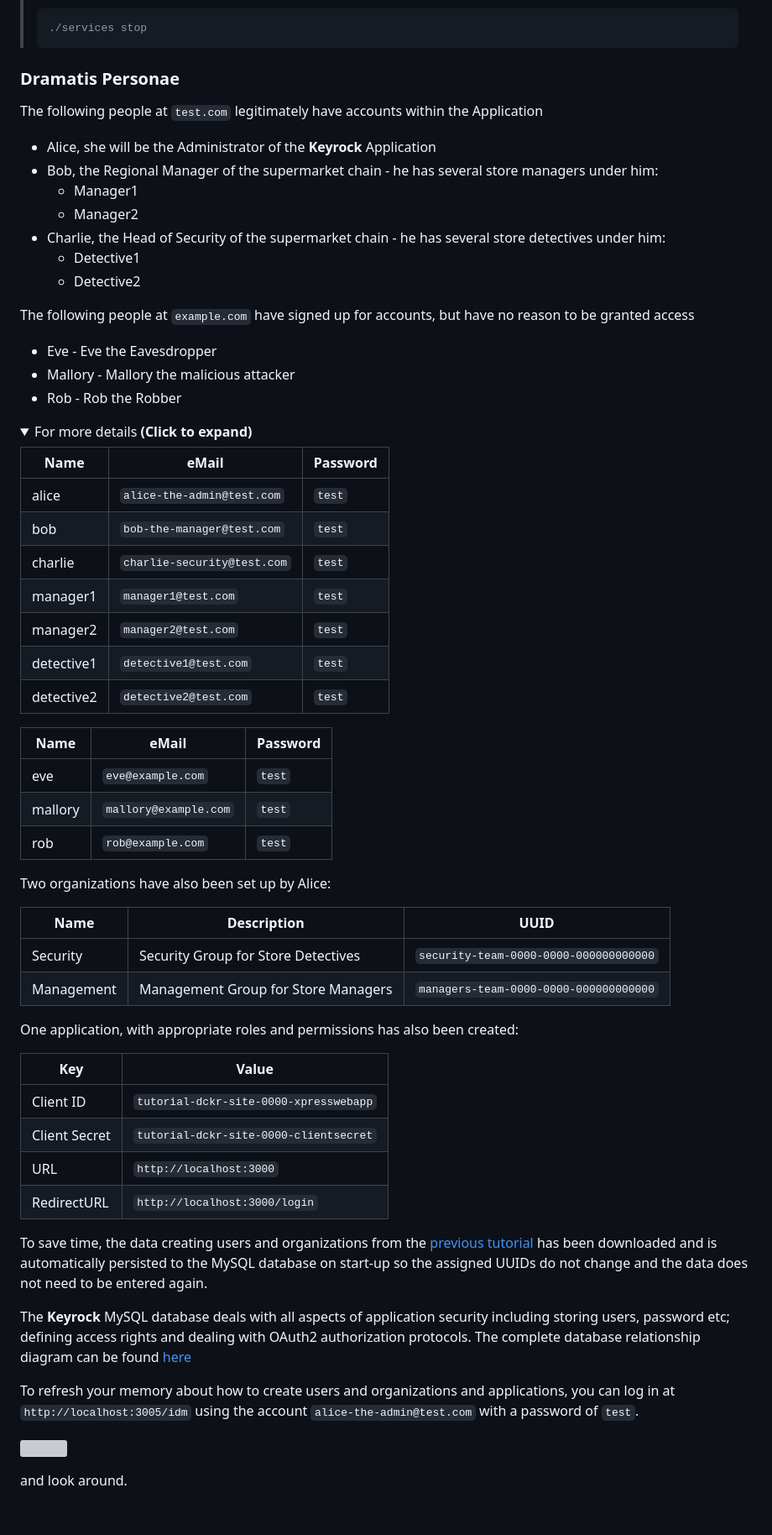
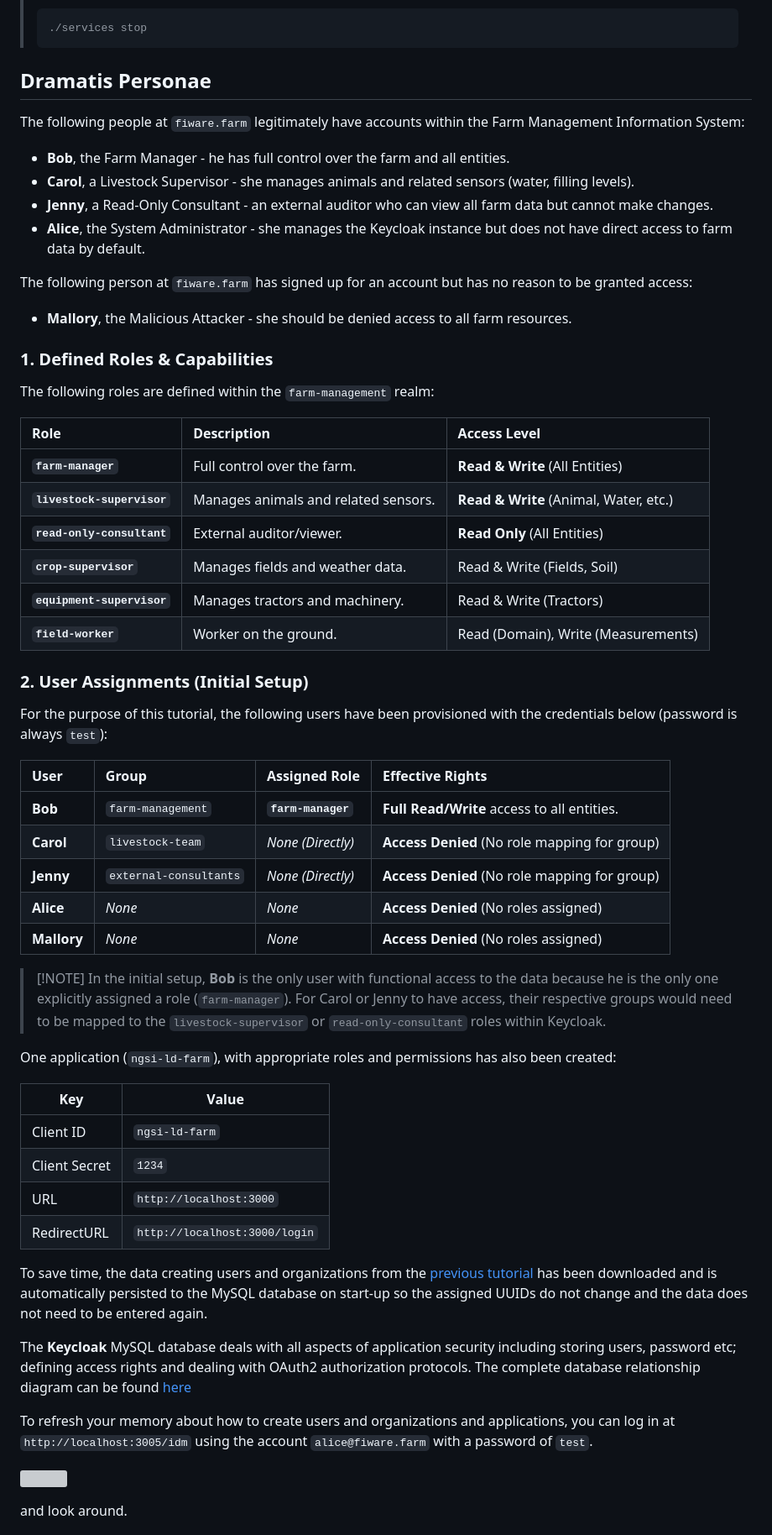
Before and after one commit to FIWARE/tutorials.Securing-Access, a Markdown page: README.md, the part around one of its changes. Shown at 84% size. Rendered like a GitHub page; folded sections open; grey boxes are pictures that could not be loaded.

Commit message:
Add personae

````diff
--- a/README.md
+++ b/README.md
@@ -288,74 +284,70 @@ Where `<command>` will vary depending upon the exercise we wish to activate.
 > ./services stop
 > ```
 
-### Dramatis Personae
+## Dramatis Personae
 
-The following people at `test.com` legitimately have accounts within the Application
+The following people at `fiware.farm` legitimately have accounts within the Farm Management Information System:
 
--   Alice, she will be the Administrator of the **Keyrock** Application
--   Bob, the Regional Manager of the supermarket chain - he has several store managers under him:
-    -   Manager1
-    -   Manager2
--   Charlie, the Head of Security of the supermarket chain - he has several store detectives under him:
-    -   Detective1
-    -   Detective2
+-   **Bob**, the Farm Manager - he has full control over the farm and all entities.
+-   **Carol**, a Livestock Supervisor - she manages animals and related sensors (water, filling levels).
+-   **Jenny**, a Read-Only Consultant - an external auditor who can view all farm data but cannot make changes.
+-   **Alice**, the System Administrator - she manages the Keycloak instance but does not have direct access to farm data
+    by default.
 
-The following people at `example.com` have signed up for accounts, but have no reason to be granted access
+The following person at `fiware.farm` has signed up for an account but has no reason to be granted access:
 
--   Eve - Eve the Eavesdropper
--   Mallory - Mallory the malicious attacker
--   Rob - Rob the Robber
+-   **Mallory**, the Malicious Attacker - she should be denied access to all farm resources.
 
-<details>
-  <summary>
-   For more details <b>(Click to expand)</b>
-  </summary>
+### 1. Defined Roles & Capabilities
 
-| Name       | eMail                       | Password |
-| ---------- | --------------------------- | -------- |
-| alice      | `alice-the-admin@test.com`  | `test`   |
-| bob        | `bob-the-manager@test.com`  | `test`   |
-| charlie    | `charlie-security@test.com` | `test`   |
-| manager1   | `manager1@test.com`         | `test`   |
-| manager2   | `manager2@test.com`         | `test`   |
-| detective1 | `detective1@test.com`       | `test`   |
-| detective2 | `detective2@test.com`       | `test`   |
+The following roles are defined within the `farm-management` realm:
 
-| Name    | eMail                 | Password |
-| ------- | --------------------- | -------- |
-| eve     | `eve@example.com`     | `test`   |
-| mallory | `mallory@example.com` | `test`   |
-| rob     | `rob@example.com`     | `test`   |
+| Role                       | Description                          | Access Level                           |
+| :------------------------- | :----------------------------------- | :------------------------------------- |
+| **`farm-manager`**         | Full control over the farm.          | **Read & Write** (All Entities)        |
+| **`livestock-supervisor`** | Manages animals and related sensors. | **Read & Write** (Animal, Water, etc.) |
+| **`read-only-consultant`** | External auditor/viewer.             | **Read Only** (All Entities)           |
+| **`crop-supervisor`**      | Manages fields and weather data.     | Read & Write (Fields, Soil)            |
+| **`equipment-supervisor`** | Manages tractors and machinery.      | Read & Write (Tractors)                |
+| **`field-worker`**         | Worker on the ground.                | Read (Domain), Write (Measurements)    |
 
-</details>
+### 2. User Assignments (Initial Setup)
 
-Two organizations have also been set up by Alice:
+For the purpose of this tutorial, the following users have been provisioned with the credentials below (password is
+always `test`):
 
-| Name       | Description                         | UUID                                   |
-| ---------- | ----------------------------------- | -------------------------------------- |
-| Security   | Security Group for Store Detectives | `security-team-0000-0000-000000000000` |
-| Management | Management Group for Store Managers | `managers-team-0000-0000-000000000000` |
+| User        | Group                  | Assigned Role      | Effective Rights                              |
+| :---------- | :--------------------- | :----------------- | :-------------------------------------------- |
+| **Bob**     | `farm-management`      | **`farm-manager`** | **Full Read/Write** access to all entities.   |
+| **Carol**   | `livestock-team`       | _None (Directly)_  | **Access Denied** (No role mapping for group) |
+| **Jenny**   | `external-consultants` | _None (Directly)_  | **Access Denied** (No role mapping for group) |
+| **Alice**   | _None_                 | _None_             | **Access Denied** (No roles assigned)         |
+| **Mallory** | _None_                 | _None_             | **Access Denied** (No roles assigned)         |
 
-One application, with appropriate roles and permissions has also been created:
+> [!NOTE] In the initial setup, **Bob** is the only user with functional access to the data because he is the only one
+> explicitly assigned a role (`farm-manager`). For Carol or Jenny to have access, their respective groups would need to
+> be mapped to the `livestock-supervisor` or `read-only-consultant` roles within Keycloak.
 
-| Key           | Value                                  |
-| ------------- | -------------------------------------- |
-| Client ID     | `tutorial-dckr-site-0000-xpresswebapp` |
-| Client Secret | `tutorial-dckr-site-0000-clientsecret` |
-| URL           | `http://localhost:3000`                |
-| RedirectURL   | `http://localhost:3000/login`          |
+One application (`ngsi-ld-farm`), with appropriate roles and permissions has also been created:
+
+| Key           | Value                         |
+| ------------- | ----------------------------- |
+| Client ID     | `ngsi-ld-farm`                |
+| Client Secret | `1234`                        |
+| URL           | `http://localhost:3000`       |
+| RedirectURL   | `http://localhost:3000/login` |
 
 To save time, the data creating users and organizations from the
 [previous tutorial](https://github.com/FIWARE/tutorials.Roles-Permissions) has been downloaded and is automatically
 persisted to the MySQL database on start-up so the assigned UUIDs do not change and the data does not need to be entered
 again.
 
-The **Keyrock** MySQL database deals with all aspects of application security including storing users, password etc;
+The **Keycloak** MySQL database deals with all aspects of application security including storing users, password etc;
 defining access rights and dealing with OAuth2 authorization protocols. The complete database relationship diagram can
 be found [here](https://fiware.github.io/tutorials.Securing-Access/img/keyrock-db.png)
 
 To refresh your memory about how to create users and organizations and applications, you can log in at
-`http://localhost:3005/idm` using the account `alice-the-admin@test.com` with a password of `test`.
+`http://localhost:3005/idm` using the account `alice@fiware.farm` with a password of `test`.
 
 ![](https://fiware.github.io/tutorials.Securing-Access/img/keyrock-log-in.png)
 
````
Also changed, not shown: other parts of README.md (+60 -64 lines).
